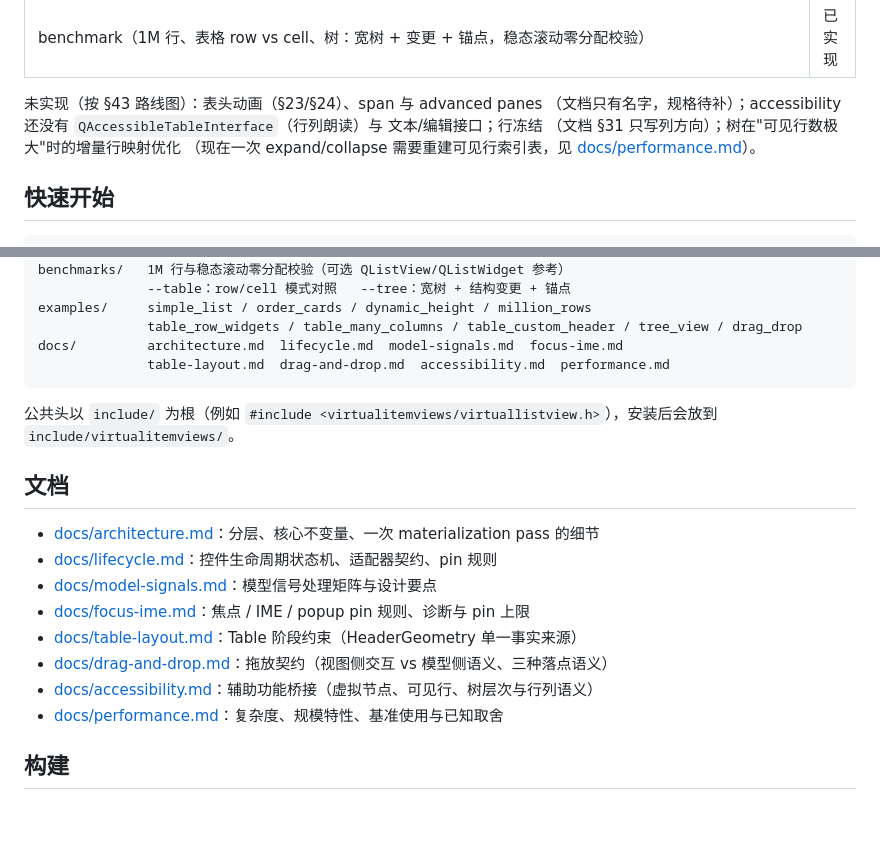
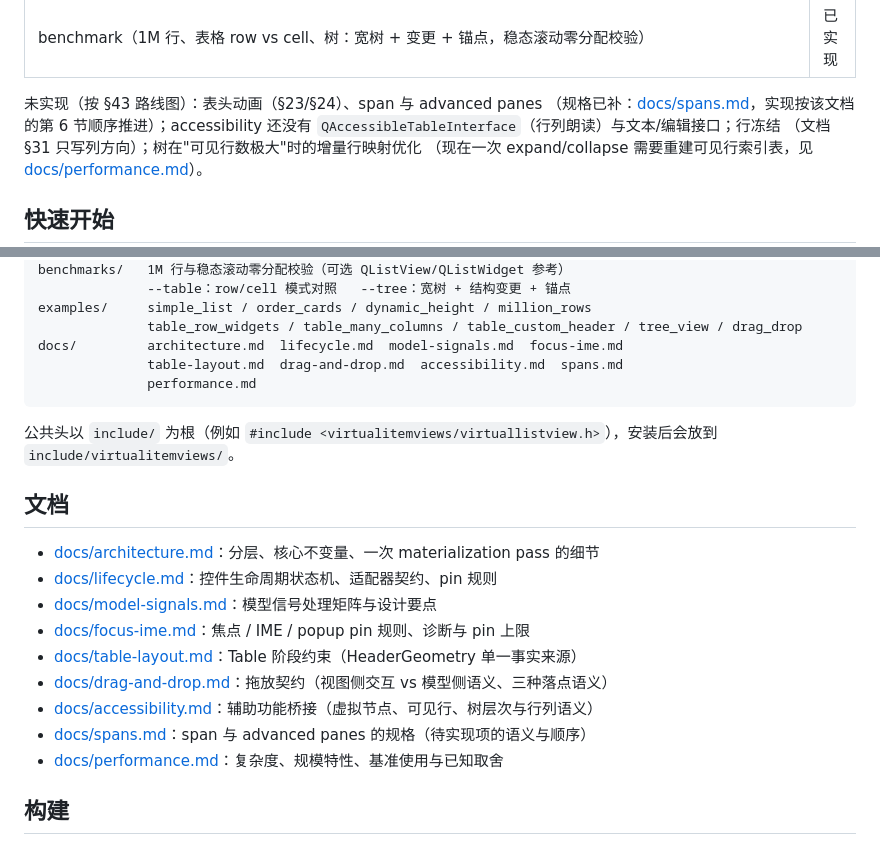
Before and after one commit to daonvshu/qt-virtual-item-views, a Markdown page: README.md, 2 parts joined by grey strips. Rendered like a GitHub page; blank space fills up the shorter version.

````diff
--- a/README.md
+++ b/README.md
@@ -66,8 +66,8 @@ QWidget**。
 | benchmark（1M 行、表格 row vs cell、树：宽树 + 变更 + 锚点，稳态滚动零分配校验） | 已实现 |
 
 未实现（按 §43 路线图）：表头动画（§23/§24）、span 与 advanced panes
-（文档只有名字，规格待补）；accessibility 还没有 `QAccessibleTableInterface`（行列朗读）与
-文本/编辑接口；行冻结
+（规格已补：[docs/spans.md](docs/spans.md)，实现按该文档的第 6 节顺序推进）；accessibility
+还没有 `QAccessibleTableInterface`（行列朗读）与文本/编辑接口；行冻结
 （文档 §31 只写列方向）；树在"可见行数极大"时的增量行映射优化
 （现在一次 expand/collapse 需要重建可见行索引表，见 [docs/performance.md](docs/performance.md)）。
 
@@ -329,7 +329,8 @@ benchmarks/   1M 行与稳态滚动零分配校验（可选 QListView/QListWidge
 examples/     simple_list / order_cards / dynamic_height / million_rows
               table_row_widgets / table_many_columns / table_custom_header / tree_view / drag_drop
 docs/         architecture.md  lifecycle.md  model-signals.md  focus-ime.md
-              table-layout.md  drag-and-drop.md  accessibility.md  performance.md
+              table-layout.md  drag-and-drop.md  accessibility.md  spans.md
+              performance.md
 ```
 
 公共头以 `include/` 为根（例如 `#include <virtualitemviews/virtuallistview.h>`），安装后会放到
@@ -344,6 +345,7 @@ docs/         architecture.md  lifecycle.md  model-signals.md  focus-ime.md
 * [docs/table-layout.md](docs/table-layout.md)：Table 阶段约束（HeaderGeometry 单一事实来源）
 * [docs/drag-and-drop.md](docs/drag-and-drop.md)：拖放契约（视图侧交互 vs 模型侧语义、三种落点语义）
 * [docs/accessibility.md](docs/accessibility.md)：辅助功能桥接（虚拟节点、可见行、树层次与行列语义）
+* [docs/spans.md](docs/spans.md)：span 与 advanced panes 的规格（待实现项的语义与顺序）
 * [docs/performance.md](docs/performance.md)：复杂度、规模特性、基准使用与已知取舍
 
 ## 构建
````
Also changed, not shown: docs/spans.md (added, +122 -0 lines).
